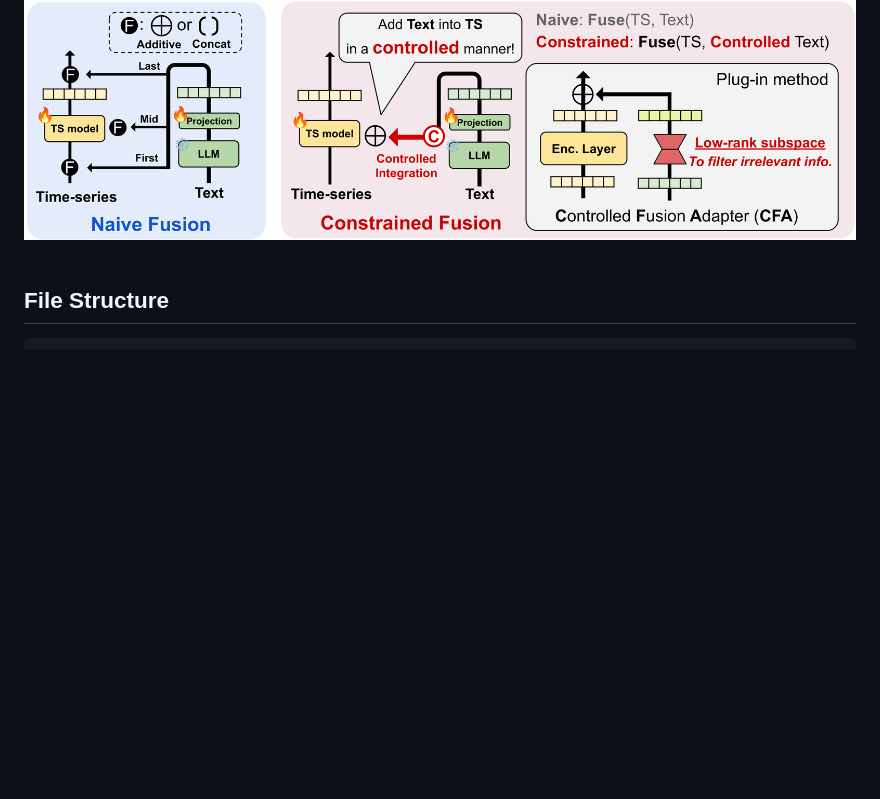
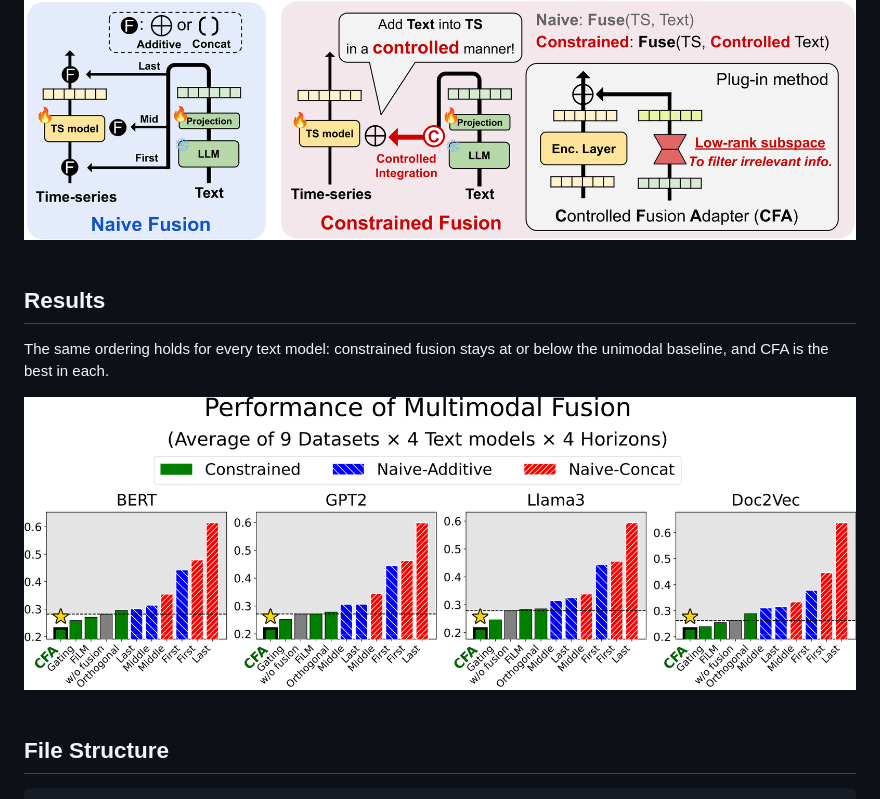
Before and after one commit to seunghan96/cfa, a Markdown page: README.md, the part around one of its changes. Drawn GitHub-style; pictures changed too: figures/results_text_models.png (added); blank space fills up the shorter version.

```diff
--- a/README.md
+++ b/README.md
@@ -26,6 +48,16 @@ Building on this, we propose **Controlled Fusion Adapter (CFA)**, a lightweight
   <img src="figures/main_figure.png" width="100%">
 </div>
 
+
+<br>
+
+## Results
+
+The same ordering holds for every text model: constrained fusion stays at or below the unimodal baseline, and CFA is the best in each.
+
+<div align="center">
+  <img src="figures/results_text_models.png" width="100%" alt="Performance of each fusion method by text model (BERT, GPT2, Llama3, Doc2Vec), averaged over 9 datasets, 14 TS models and 4 horizons.">
+</div>
 
 <br>
 
```
Also changed, not shown: other parts of README.md (+30 -7 lines), figures/teaser.png (added).
